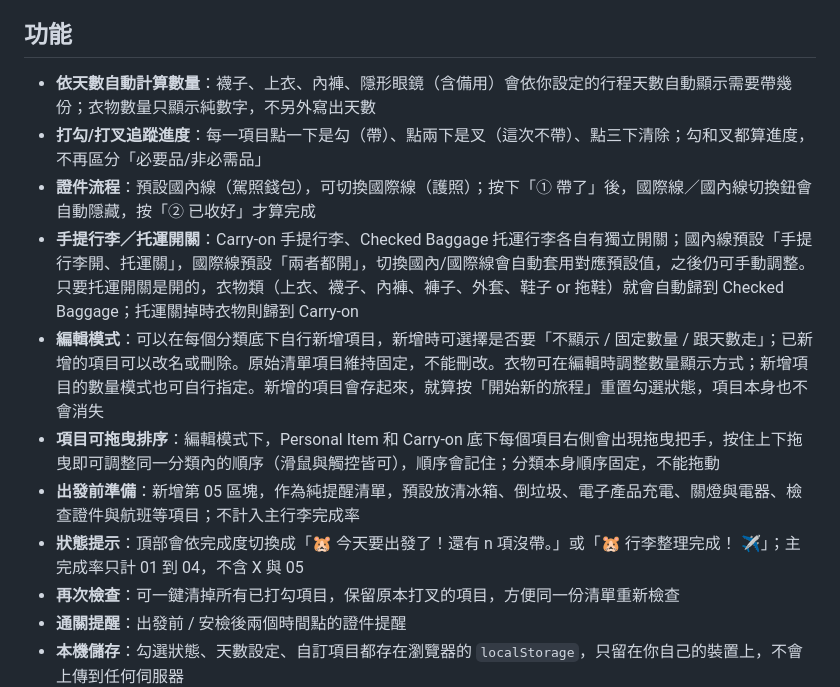
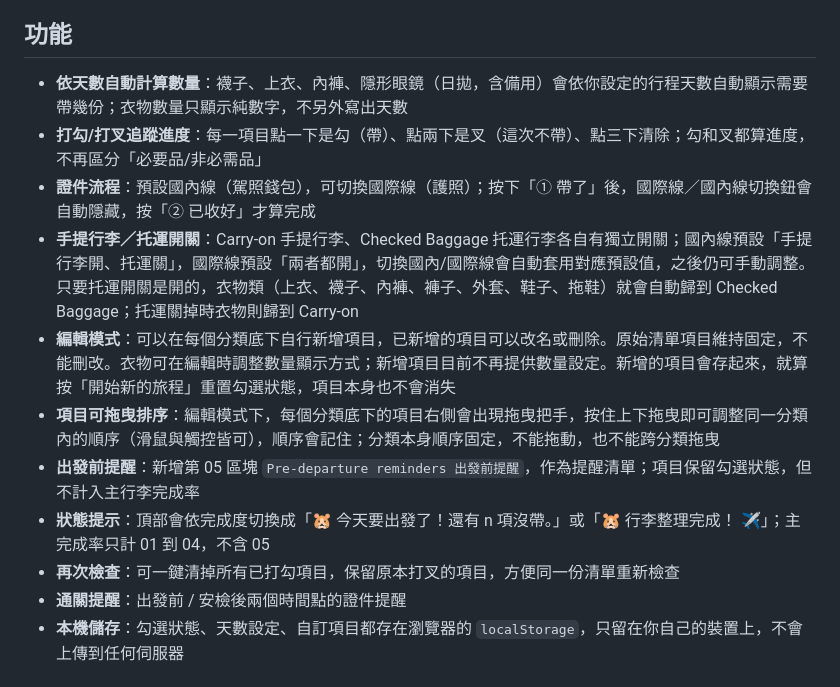
Before and after one commit to ccpin777/hamstergo, a Markdown page: README.md, the part around the change. Rendered like a GitHub page.

Commit message:
Fixed bugs and update readme.

```diff
--- a/README.md
+++ b/README.md
@@ -6,14 +6,14 @@
 
 ## 功能
 
-- **依天數自動計算數量**：襪子、上衣、內褲、隱形眼鏡（含備用）會依你設定的行程天數自動顯示需要帶幾份；衣物數量只顯示純數字，不另外寫出天數
+- **依天數自動計算數量**：襪子、上衣、內褲、隱形眼鏡（日拋，含備用）會依你設定的行程天數自動顯示需要帶幾份；衣物數量只顯示純數字，不另外寫出天數
 - **打勾/打叉追蹤進度**：每一項目點一下是勾（帶）、點兩下是叉（這次不帶）、點三下清除；勾和叉都算進度，不再區分「必要品/非必需品」
 - **證件流程**：預設國內線（駕照錢包），可切換國際線（護照）；按下「① 帶了」後，國際線／國內線切換鈕會自動隱藏，按「② 已收好」才算完成
-- **手提行李／托運開關**：Carry-on 手提行李、Checked Baggage 托運行李各自有獨立開關；國內線預設「手提行李開、托運關」，國際線預設「兩者都開」，切換國內/國際線會自動套用對應預設值，之後仍可手動調整。只要托運開關是開的，衣物類（上衣、襪子、內褲、褲子、外套、鞋子 or 拖鞋）就會自動歸到 Checked Baggage；托運關掉時衣物則歸到 Carry-on
-- **編輯模式**：可以在每個分類底下自行新增項目，新增時可選擇是否要「不顯示 / 固定數量 / 跟天數走」；已新增的項目可以改名或刪除。原始清單項目維持固定，不能刪改。衣物可在編輯時調整數量顯示方式；新增項目的數量模式也可自行指定。新增的項目會存起來，就算按「開始新的旅程」重置勾選狀態，項目本身也不會消失
-- **項目可拖曳排序**：編輯模式下，Personal Item 和 Carry-on 底下每個項目右側會出現拖曳把手，按住上下拖曳即可調整同一分類內的順序（滑鼠與觸控皆可），順序會記住；分類本身順序固定，不能拖動
-- **出發前準備**：新增第 05 區塊，作為純提醒清單，預設放清冰箱、倒垃圾、電子產品充電、關燈與電器、檢查證件與航班等項目；不計入主行李完成率
-- **狀態提示**：頂部會依完成度切換成「🐹 今天要出發了！還有 n 項沒帶。」或「🐹 行李整理完成！ ✈️」；主完成率只計 01 到 04，不含 X 與 05
+- **手提行李／托運開關**：Carry-on 手提行李、Checked Baggage 托運行李各自有獨立開關；國內線預設「手提行李開、托運關」，國際線預設「兩者都開」，切換國內/國際線會自動套用對應預設值，之後仍可手動調整。只要托運開關是開的，衣物類（上衣、襪子、內褲、褲子、外套、鞋子、拖鞋）就會自動歸到 Checked Baggage；托運關掉時衣物則歸到 Carry-on
+- **編輯模式**：可以在每個分類底下自行新增項目，已新增的項目可以改名或刪除。原始清單項目維持固定，不能刪改。衣物可在編輯時調整數量顯示方式；新增項目目前不再提供數量設定。新增的項目會存起來，就算按「開始新的旅程」重置勾選狀態，項目本身也不會消失
+- **項目可拖曳排序**：編輯模式下，每個分類底下的項目右側會出現拖曳把手，按住上下拖曳即可調整同一分類內的順序（滑鼠與觸控皆可），順序會記住；分類本身順序固定，不能拖動，也不能跨分類拖曳
+- **出發前提醒**：新增第 05 區塊 `Pre-departure reminders 出發前提醒`，作為提醒清單；項目保留勾選狀態，但不計入主行李完成率
+- **狀態提示**：頂部會依完成度切換成「🐹 今天要出發了！還有 n 項沒帶。」或「🐹 行李整理完成！ ✈️」；主完成率只計 01 到 04，不含 05
 - **再次檢查**：可一鍵清掉所有已打勾項目，保留原本打叉的項目，方便同一份清單重新檢查
 - **通關提醒**：出發前 / 安檢後兩個時間點的證件提醒
 - **本機儲存**：勾選狀態、天數設定、自訂項目都存在瀏覽器的 `localStorage`，只留在你自己的裝置上，不會上傳到任何伺服器
```
Also changed, not shown: README.en.md (+5 -5 lines).
